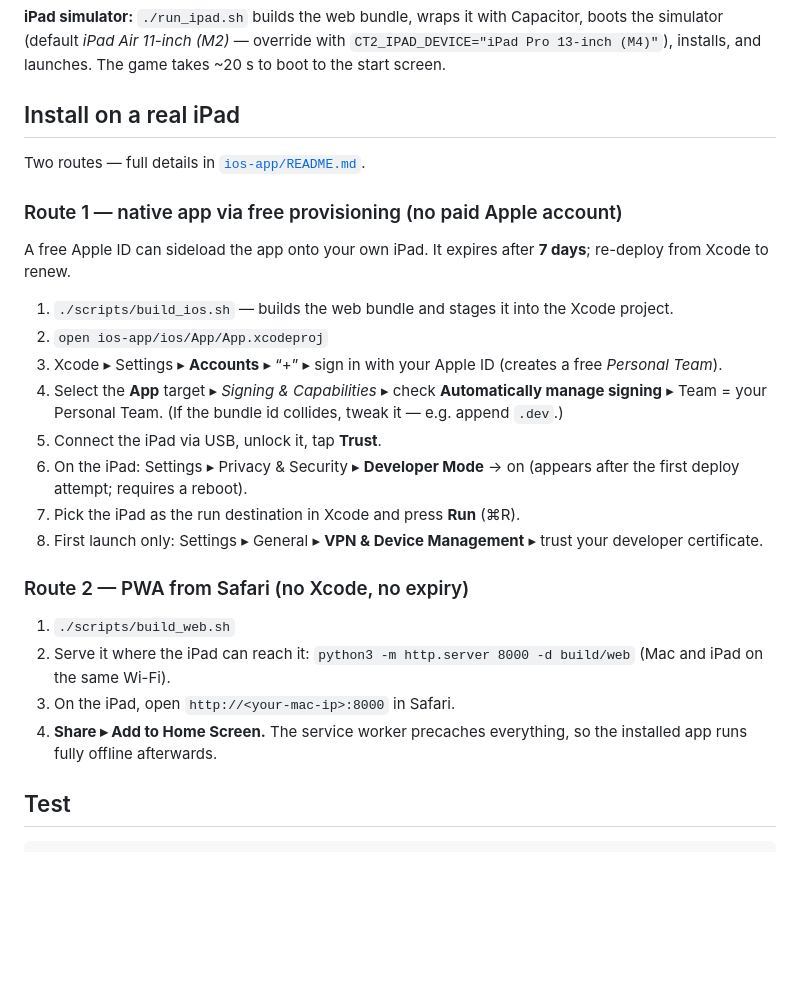
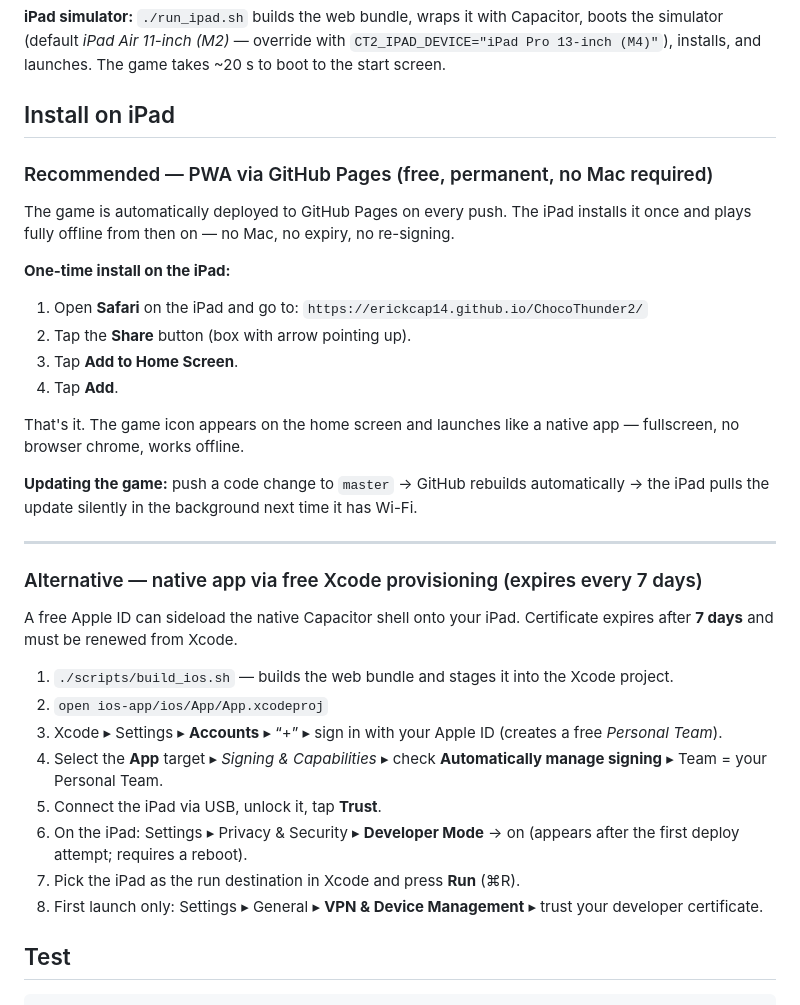
Before and after one commit to erickcap14/ChocoThunder2, a Markdown page: README.md, the part around the change. Rendered like a GitHub page; blank space fills up the shorter version.

Commit message:
docs(readme): rewrite iPad install section — PWA as recommended route
Promotes GitHub Pages PWA as the primary install path (permanent, free,
no Mac needed after initial setup) and demotes the Xcode sideload to an
alternative with a clear 7-day expiry warning.

Co-Authored-By: Claude Sonnet 4.6 <noreply@anthropic.com>

```diff
--- a/README.md
+++ b/README.md
@@ -73,14 +73,35 @@ Capacitor, boots the simulator (default *iPad Air 11-inch (M2)* — override
 with `CT2_IPAD_DEVICE="iPad Pro 13-inch (M4)"`), installs, and launches.
 The game takes ~20 s to boot to the start screen.
 
-## Install on a real iPad
+## Install on iPad
 
-Two routes — full details in [`ios-app/README.md`](ios-app/README.md).
+### Recommended — PWA via GitHub Pages (free, permanent, no Mac required)
 
-### Route 1 — native app via free provisioning (no paid Apple account)
+The game is automatically deployed to GitHub Pages on every push. The iPad
+installs it once and plays fully offline from then on — no Mac, no expiry,
+no re-signing.
 
-A free Apple ID can sideload the app onto your own iPad. It expires after
-**7 days**; re-deploy from Xcode to renew.
+**One-time install on the iPad:**
+
+1. Open **Safari** on the iPad and go to:
+   `https://erickcap14.github.io/ChocoThunder2/`
+2. Tap the **Share** button (box with arrow pointing up).
+3. Tap **Add to Home Screen**.
+4. Tap **Add**.
+
+That's it. The game icon appears on the home screen and launches like a
+native app — fullscreen, no browser chrome, works offline.
+
+**Updating the game:** push a code change to `master` → GitHub rebuilds
+automatically → the iPad pulls the update silently in the background next
+time it has Wi-Fi.
+
+---
+
+### Alternative — native app via free Xcode provisioning (expires every 7 days)
+
+A free Apple ID can sideload the native Capacitor shell onto your iPad.
+Certificate expires after **7 days** and must be renewed from Xcode.
 
 1. `./scripts/build_ios.sh` — builds the web bundle and stages it into the
    Xcode project.
@@ -89,22 +110,12 @@ A free Apple ID can sideload the app onto your own iPad. It expires after
    (creates a free *Personal Team*).
 4. Select the **App** target ▸ *Signing & Capabilities* ▸ check
    **Automatically manage signing** ▸ Team = your Personal Team.
-   (If the bundle id collides, tweak it — e.g. append `.dev`.)
 5. Connect the iPad via USB, unlock it, tap **Trust**.
 6. On the iPad: Settings ▸ Privacy & Security ▸ **Developer Mode** → on
    (appears after the first deploy attempt; requires a reboot).
 7. Pick the iPad as the run destination in Xcode and press **Run** (⌘R).
 8. First launch only: Settings ▸ General ▸ **VPN & Device Management** ▸
    trust your developer certificate.
-
-### Route 2 — PWA from Safari (no Xcode, no expiry)
-
-1. `./scripts/build_web.sh`
-2. Serve it where the iPad can reach it:
-   `python3 -m http.server 8000 -d build/web` (Mac and iPad on the same Wi-Fi).
-3. On the iPad, open `http://<your-mac-ip>:8000` in Safari.
-4. **Share ▸ Add to Home Screen.** The service worker precaches everything,
-   so the installed app runs fully offline afterwards.
 
 ## Test
 
```
